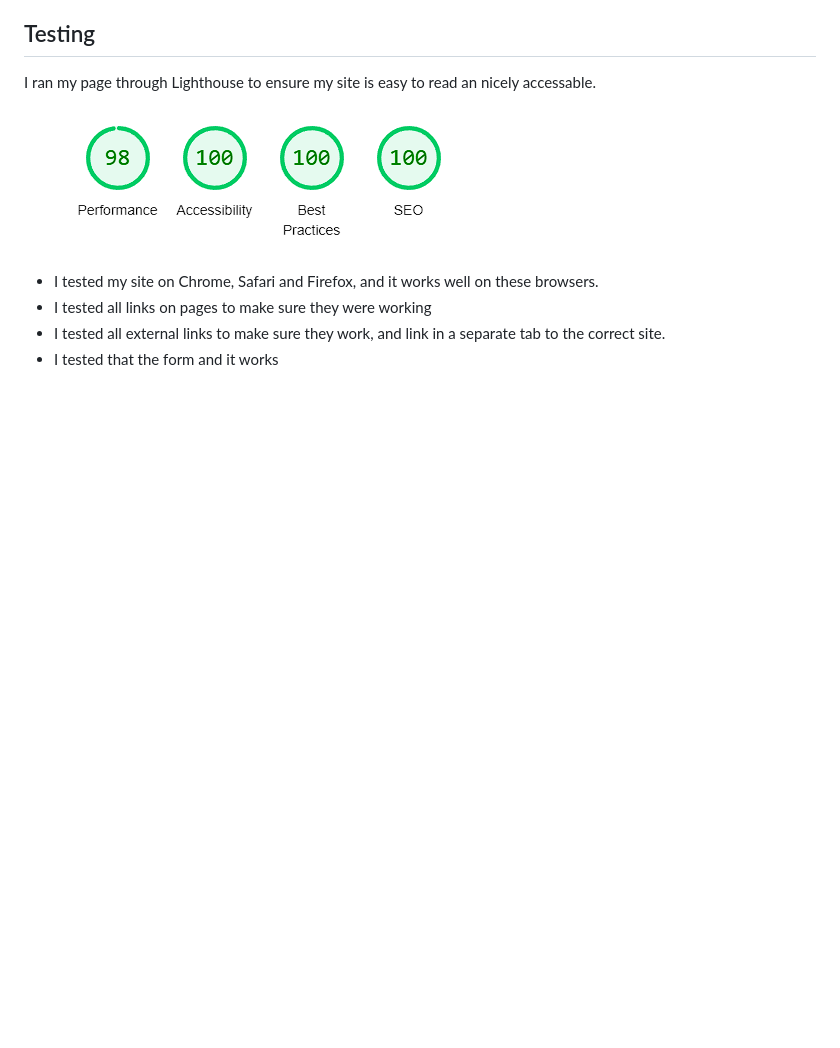
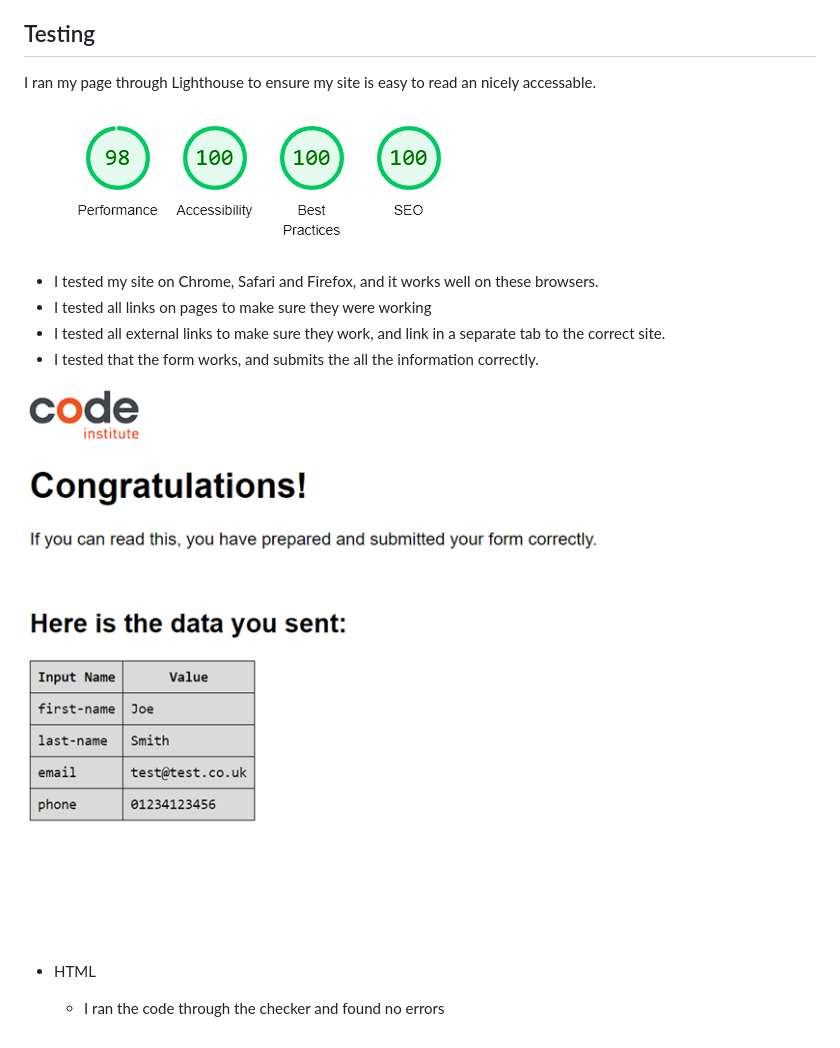
Before and after one commit to Rick-8/fishingclub, a Markdown page: README.md, the part around the change. Rendered like a GitHub page; pictures changed too: assets/images/form-submit.png (added); blank space fills up the shorter version.

Commit message:
README file upto HTML testing added

```diff
--- a/README.md
+++ b/README.md
@@ -80,4 +80,10 @@ I ran my page through Lighthouse to ensure my site is easy to read an nicely acc
 - I tested my site on Chrome, Safari and Firefox, and it works well on these browsers.
 - I tested all links on pages to make sure they were working
 - I tested all external links to make sure they work, and link in a separate tab to the correct site.
-- I tested that the form and it works
+- I tested that the form works, and submits the all the information correctly.
+
+![Screenshot of the websites homepage on different devices](assets/images/form-submit.png)
+
+* HTML
+
+  - I ran the code through the checker and found no errors
```
Also changed, not shown: 1 other file.
